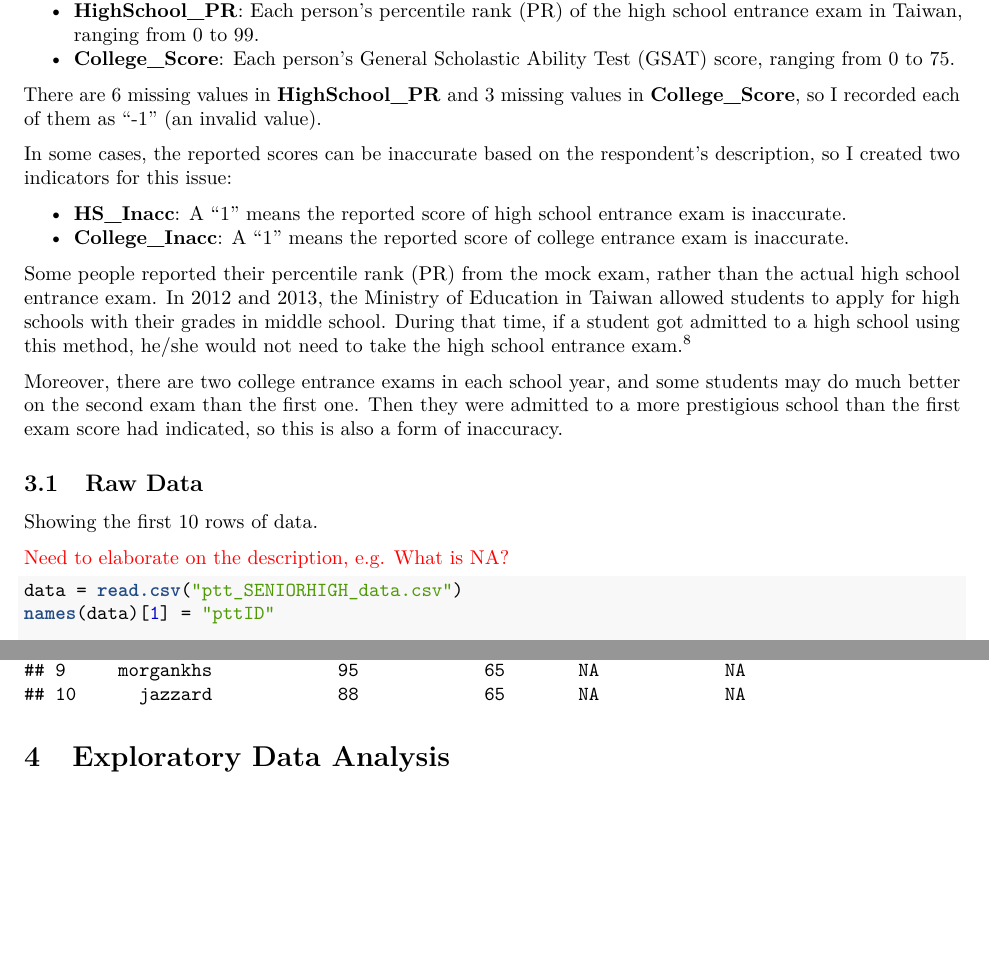
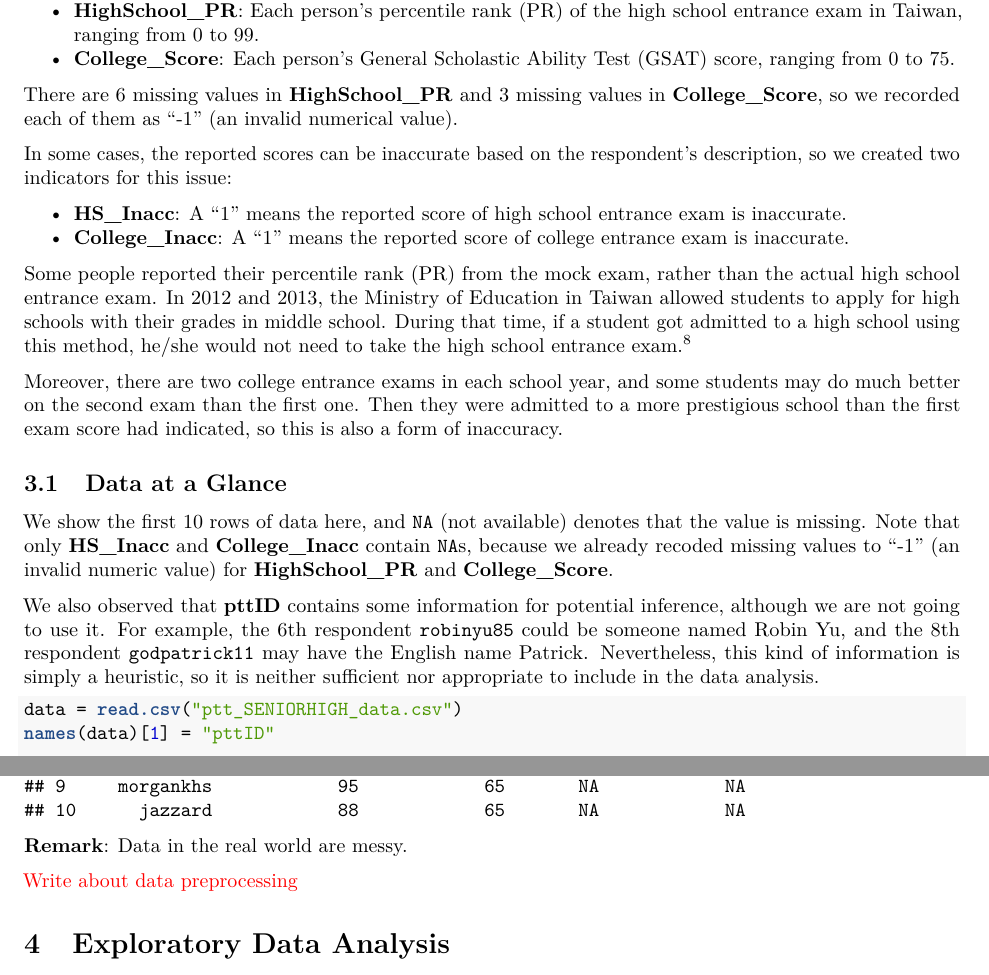
Before and after one commit to star1327p/Exam-Scores-PTT, an R Markdown document (PTT_Analysis_of_Test_Scores_Unfinished.Rmd): two parts of pages 2 and 3 of 16, joined at a grey line, cut so that both start at the same text, the shorter picture padded with empty space. The pictures show the output file PTT_Analysis_of_Test_Scores_Unfinished.pdf that the author committed with the source.

Commit message:
added context to data-at-a-glance

````diff
--- a/PTT_Analysis_of_Test_Scores_Unfinished.Rmd
+++ b/PTT_Analysis_of_Test_Scores_Unfinished.Rmd
@@ -49,9 +49,9 @@ The data *ptt_SENIORHIGH_data.csv* contain 197 rows, and the main variables are:
 * **HighSchool_PR**: Each person's percentile rank (PR) of the high school entrance exam in Taiwan, ranging from 0 to 99.
 * **College_Score**: Each person's General Scholastic Ability Test (GSAT) score, ranging from 0 to 75.
 
-There are 6 missing values in **HighSchool_PR** and 3 missing values in **College_Score**, so I recorded each of them as "-1" (an invalid value).
+There are 6 missing values in **HighSchool_PR** and 3 missing values in **College_Score**, so we recorded each of them as "-1" (an invalid numerical value).
 
-In some cases, the reported scores can be inaccurate based on the respondent's description, so I created two indicators for this issue:
+In some cases, the reported scores can be inaccurate based on the respondent's description, so we created two indicators for this issue:
 
 * **HS_Inacc**: A "1" means the reported score of high school entrance exam is inaccurate.
 * **College_Inacc**: A "1" means the reported score of college entrance exam is inaccurate.
@@ -60,11 +60,12 @@ Some people reported their percentile rank (PR) from the mock exam, rather than
 
 Moreover, there are two college entrance exams in each school year, and some students may do much better on the second exam than the first one. Then they were admitted to a more prestigious school than the first exam score had indicated, so this is also a form of inaccuracy.
 
-## Raw Data
+## Data at a Glance
 
-Showing the first 10 rows of data.
+We show the first 10 rows of data here, and `NA` (not available) denotes that the value is missing. Note that only **HS_Inacc** and **College_Inacc** contain `NA`s, because we already recoded missing values to "-1" (an invalid numeric value) for **HighSchool_PR** and **College_Score**.
 
-\textcolor{red}{Need to elaborate on the description, e.g. What is NA?}
+We also observed that **pttID** contains some information for potential inference, although we are not going to use it. For example, the 6th respondent `robinyu85` could be someone named Robin Yu, and the 8th respondent `godpatrick11` may have the English name Patrick. Nevertheless, this kind of information is simply a heuristic, so it is neither sufficient nor appropriate to include in the data analysis.
+
 
 ```{r raw-data}
 data = read.csv("ptt_SENIORHIGH_data.csv")
@@ -72,6 +73,10 @@ names(data)[1] = "pttID"
 
 data[1:10,]
 ```
+
+**Remark**: Data in the real world are messy.
+
+\textcolor{red}{Write about data preprocessing}
 
 # Exploratory Data Analysis
 
````
Also changed, not shown: PTT_Analysis_of_Test_Scores_Unfinished.pdf, PTT_Analysis_of_Test_Scores_Unfinished.Rmd (2 more changed lines).
